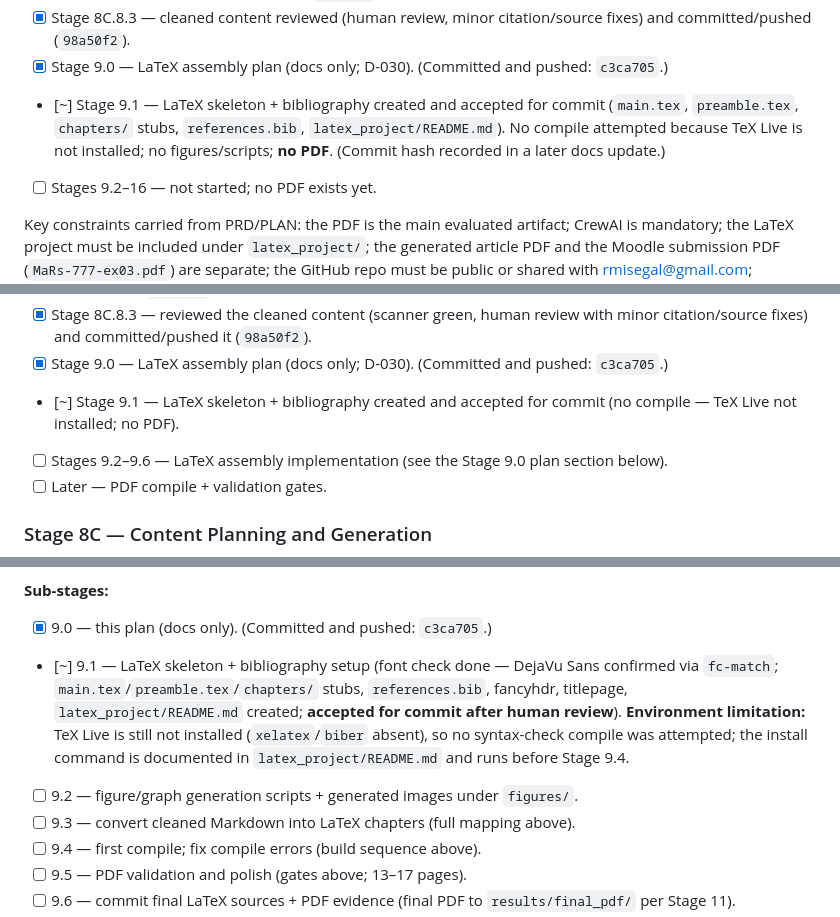
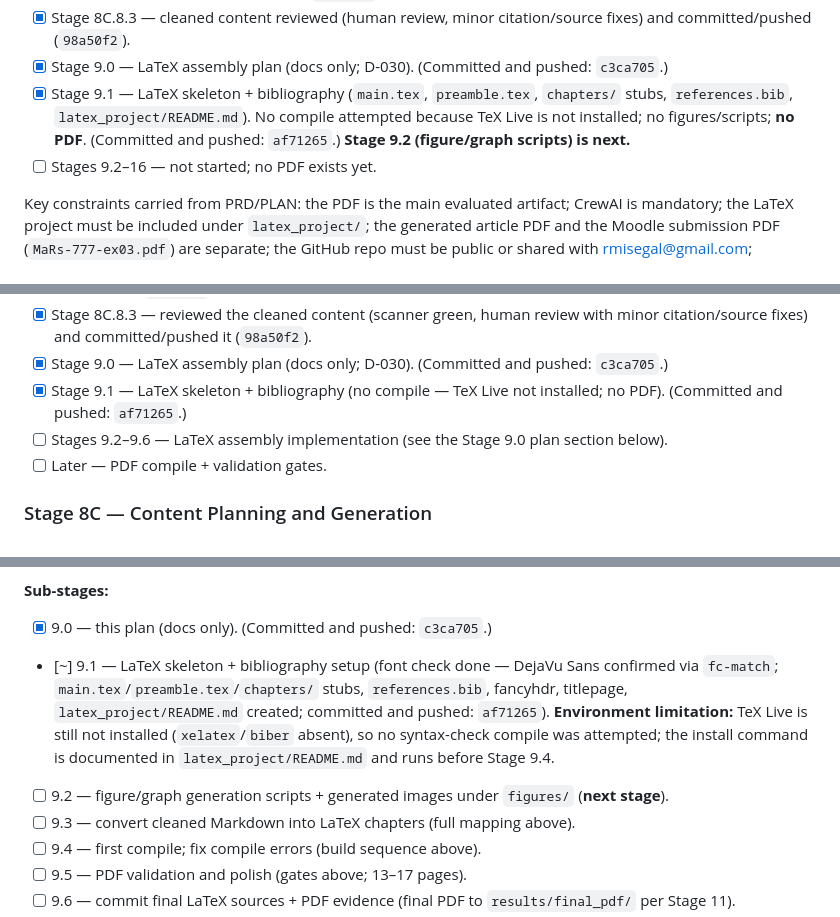
Before and after one commit to mohammedawad99/ai-agent-latex-book-assignment3, a Markdown page: docs/TODO.md, 3 parts joined by grey strips. Drawn GitHub-style.

Commit message:
Update docs after LaTeX skeleton commit

```diff
--- a/docs/TODO.md
+++ b/docs/TODO.md
@@ -39,7 +39,7 @@
 - [x] Stage 8C.8.2 — cleaned Markdown content created (`book.md`, `README.md` under `latex_project/content/`, derived from the 8C.7 candidate); passes `content-qa` (`ok: True`, exit 0). Cleaned source only — no LaTeX/PDF. (Committed and pushed: `98a50f2`.)
 - [x] Stage 8C.8.3 — cleaned content reviewed (human review, minor citation/source fixes) and committed/pushed (`98a50f2`).
 - [x] Stage 9.0 — LaTeX assembly plan (docs only; D-030). (Committed and pushed: `c3ca705`.)
-- [~] Stage 9.1 — LaTeX skeleton + bibliography created and accepted for commit (`main.tex`, `preamble.tex`, `chapters/` stubs, `references.bib`, `latex_project/README.md`). No compile attempted because TeX Live is not installed; no figures/scripts; **no PDF**. (Commit hash recorded in a later docs update.)
+- [x] Stage 9.1 — LaTeX skeleton + bibliography (`main.tex`, `preamble.tex`, `chapters/` stubs, `references.bib`, `latex_project/README.md`). No compile attempted because TeX Live is not installed; no figures/scripts; **no PDF**. (Committed and pushed: `af71265`.) **Stage 9.2 (figure/graph scripts) is next.**
 - [ ] Stages 9.2–16 — not started; no PDF exists yet.
 
 Key constraints carried from PRD/PLAN: the PDF is the main evaluated artifact; CrewAI is mandatory; the LaTeX project must be included under `latex_project/`; the generated article PDF and the Moodle submission PDF (`MaRs-777-ex03.pdf`) are separate; the GitHub repo must be public or shared with rmisegal@gmail.com; evidence must come from real runs only with no fabrication; no overclaiming of production readiness; Python files stay short and maintainable; every important claim eventually points to evidence; commit history stays incremental and meaningful.
@@ -357,7 +357,7 @@ no invented internal publications; any external source is verified before final
 - [x] Stage 8C.8.2 — created cleaned Markdown content under `latex_project/content/` (`book.md`, `README.md`) from the candidate, preserving evidence immutability; passes `content-qa` (`ok: True`, exit 0). (Committed and pushed: `98a50f2`.)
 - [x] Stage 8C.8.3 — reviewed the cleaned content (scanner green, human review with minor citation/source fixes) and committed/pushed it (`98a50f2`).
 - [x] Stage 9.0 — LaTeX assembly plan (docs only; D-030). (Committed and pushed: `c3ca705`.)
-- [~] Stage 9.1 — LaTeX skeleton + bibliography created and accepted for commit (no compile — TeX Live not installed; no PDF).
+- [x] Stage 9.1 — LaTeX skeleton + bibliography (no compile — TeX Live not installed; no PDF). (Committed and pushed: `af71265`.)
 - [ ] Stages 9.2–9.6 — LaTeX assembly implementation (see the Stage 9.0 plan section below).
 - [ ] Later — PDF compile + validation gates.
 
@@ -424,8 +424,8 @@ xelatex -interaction=nonstopmode -halt-on-error -output-directory=build main.tex
 **Sub-stages:**
 
 - [x] 9.0 — this plan (docs only). (Committed and pushed: `c3ca705`.)
-- [~] 9.1 — LaTeX skeleton + bibliography setup (font check done — DejaVu Sans confirmed via `fc-match`; `main.tex`/`preamble.tex`/`chapters/` stubs, `references.bib`, fancyhdr, titlepage, `latex_project/README.md` created; **accepted for commit after human review**). **Environment limitation:** TeX Live is still not installed (`xelatex`/`biber` absent), so no syntax-check compile was attempted; the install command is documented in `latex_project/README.md` and runs before Stage 9.4.
-- [ ] 9.2 — figure/graph generation scripts + generated images under `figures/`.
+- [~] 9.1 — LaTeX skeleton + bibliography setup (font check done — DejaVu Sans confirmed via `fc-match`; `main.tex`/`preamble.tex`/`chapters/` stubs, `references.bib`, fancyhdr, titlepage, `latex_project/README.md` created; committed and pushed: `af71265`). **Environment limitation:** TeX Live is still not installed (`xelatex`/`biber` absent), so no syntax-check compile was attempted; the install command is documented in `latex_project/README.md` and runs before Stage 9.4.
+- [ ] 9.2 — figure/graph generation scripts + generated images under `figures/` (**next stage**).
 - [ ] 9.3 — convert cleaned Markdown into LaTeX chapters (full mapping above).
 - [ ] 9.4 — first compile; fix compile errors (build sequence above).
 - [ ] 9.5 — PDF validation and polish (gates above; 13–17 pages).
```
Also changed, not shown: other parts of docs/TODO.md (+1 -1 lines), docs/PROMPTS.md (+2 -1 lines), docs/QUALITY.md (+1 -1 lines).
